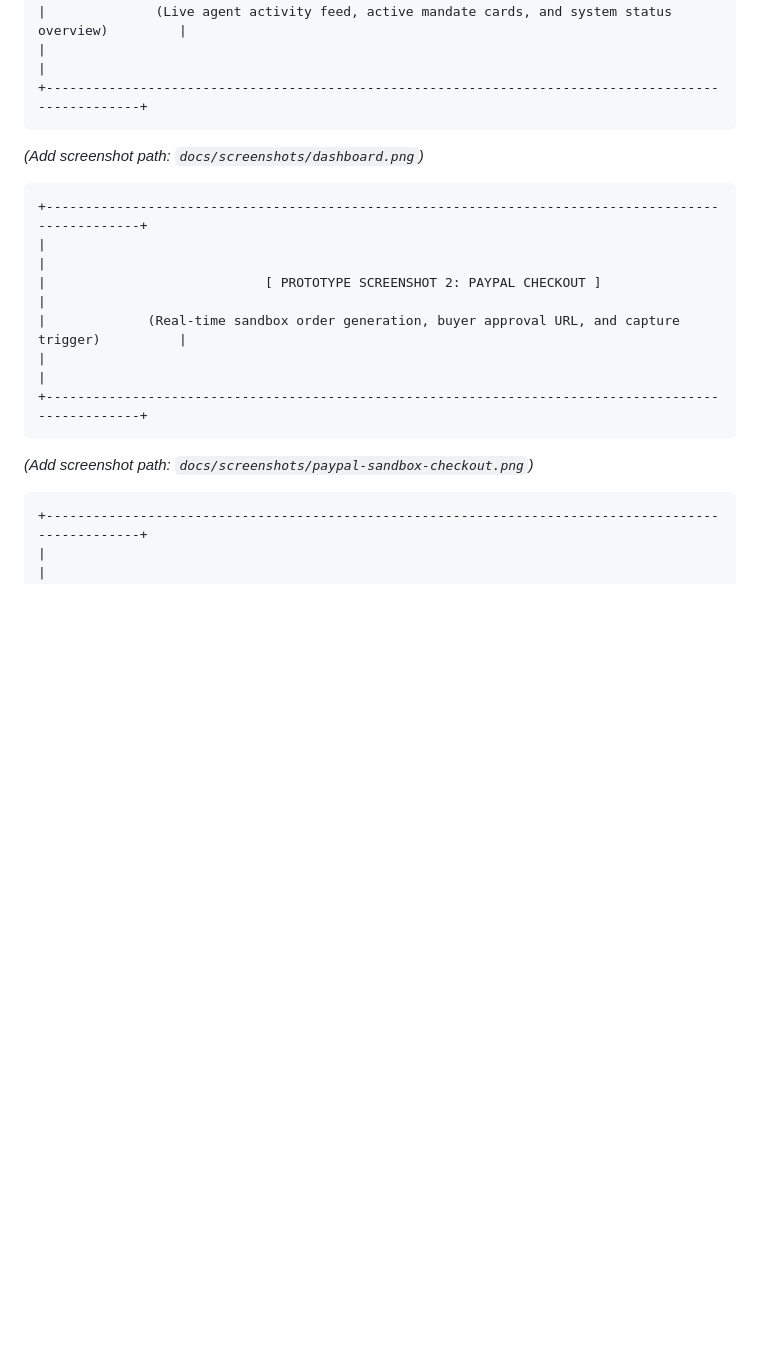
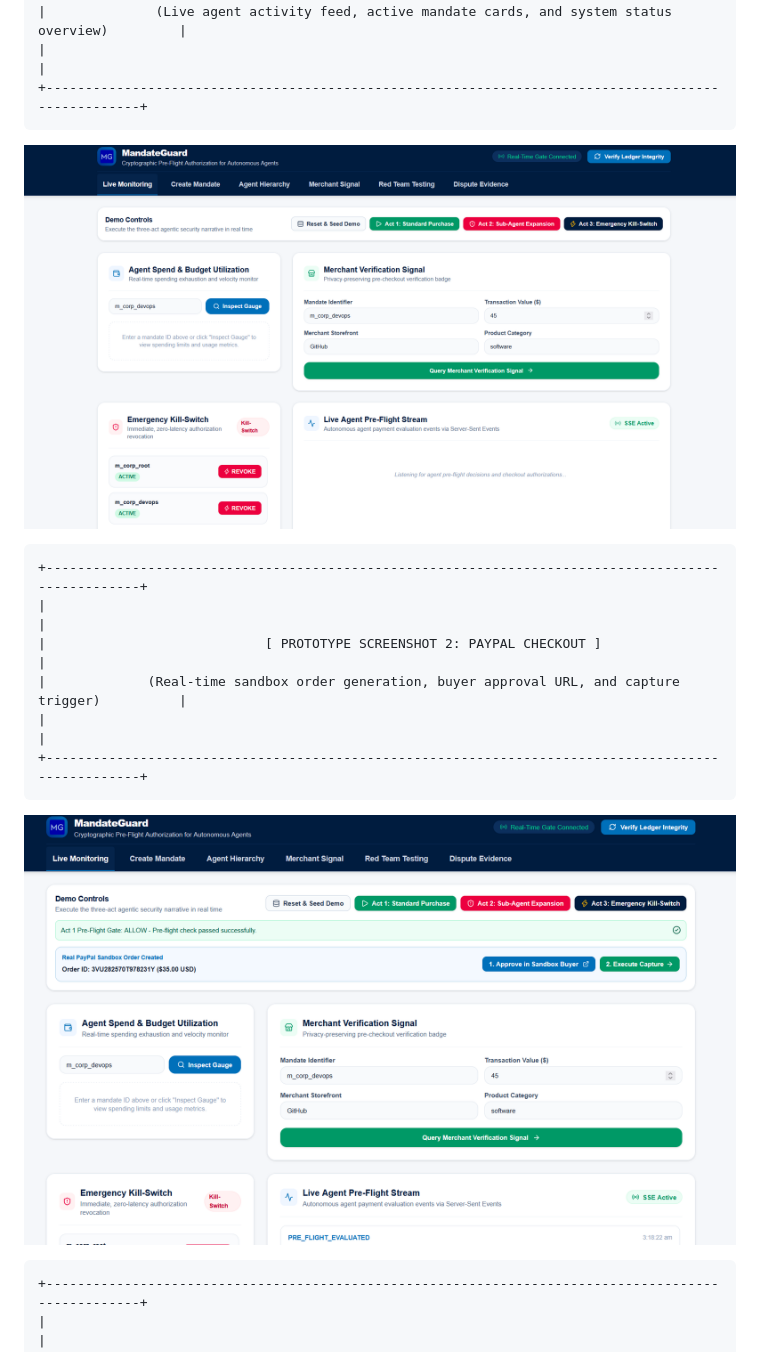
Before and after one commit to Aryan-Kumar7369/MandateGuard, a Markdown page: README.md, the part around one of its changes. Rendered like a GitHub page; pictures changed too: images/live_dashboard.png (added), images/paypal_checkout.png (added); blank space fills up the shorter version.

Commit message:
Added images in the readme file

````diff
--- a/README.md
+++ b/README.md
@@ -18,7 +18,7 @@ Below are interface captures demonstrating the real-time authorization gateway,
 |                                                                                                   |
 +---------------------------------------------------------------------------------------------------+
 ```
-*(Add screenshot path: `docs/screenshots/dashboard.png`)*
+![Live Dashboard](images/live_dashboard.png)
 
 ```
 +---------------------------------------------------------------------------------------------------+
@@ -28,7 +28,7 @@ Below are interface captures demonstrating the real-time authorization gateway,
 |                                                                                                   |
 +---------------------------------------------------------------------------------------------------+
 ```
-*(Add screenshot path: `docs/screenshots/paypal-sandbox-checkout.png`)*
+![PayPal Checkout](images/paypal_checkout.png)
 
 ```
 +---------------------------------------------------------------------------------------------------+
````
Also changed, not shown: other parts of README.md (+1 -1 lines), images/dispute.png (added).
